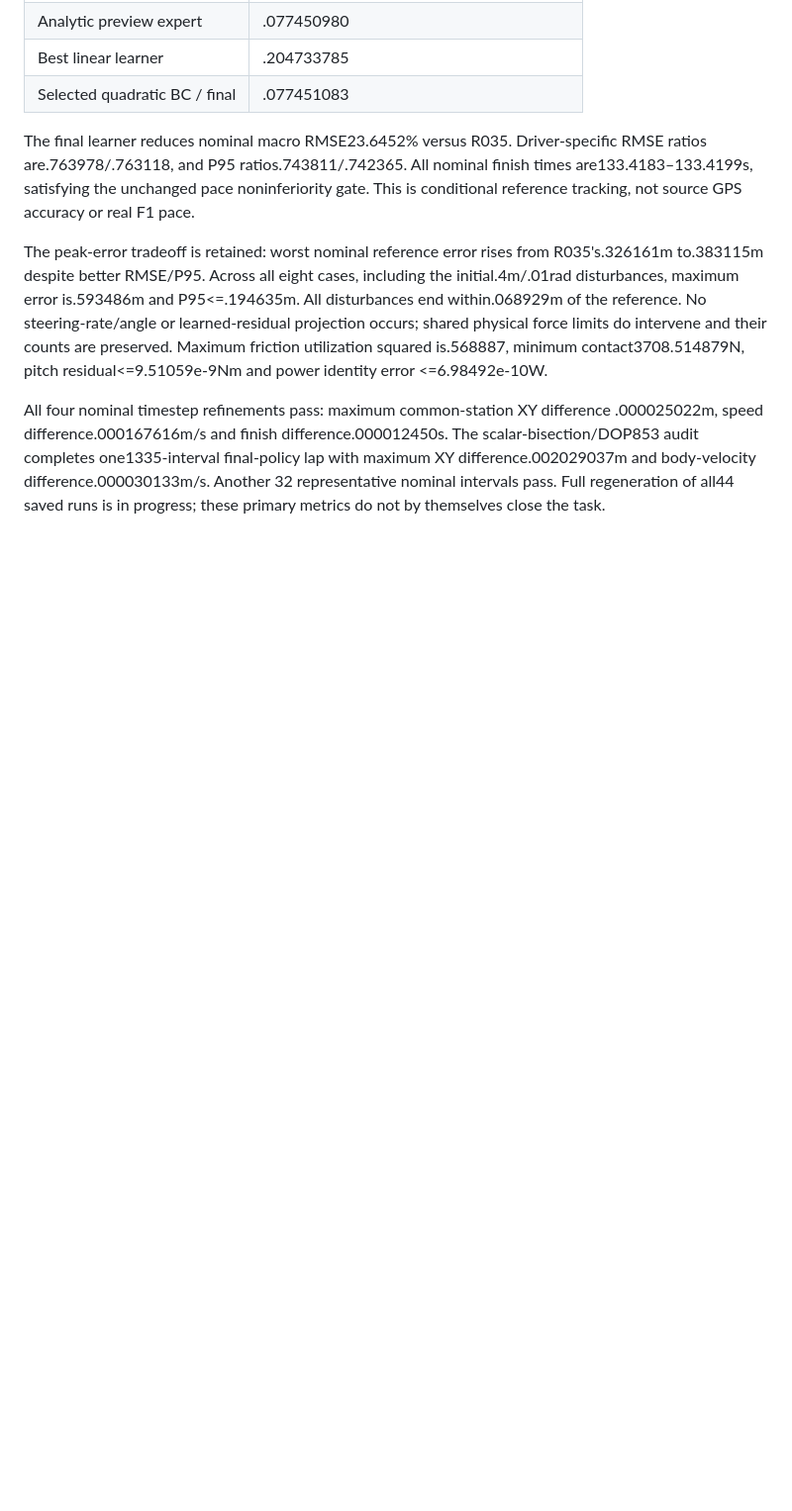
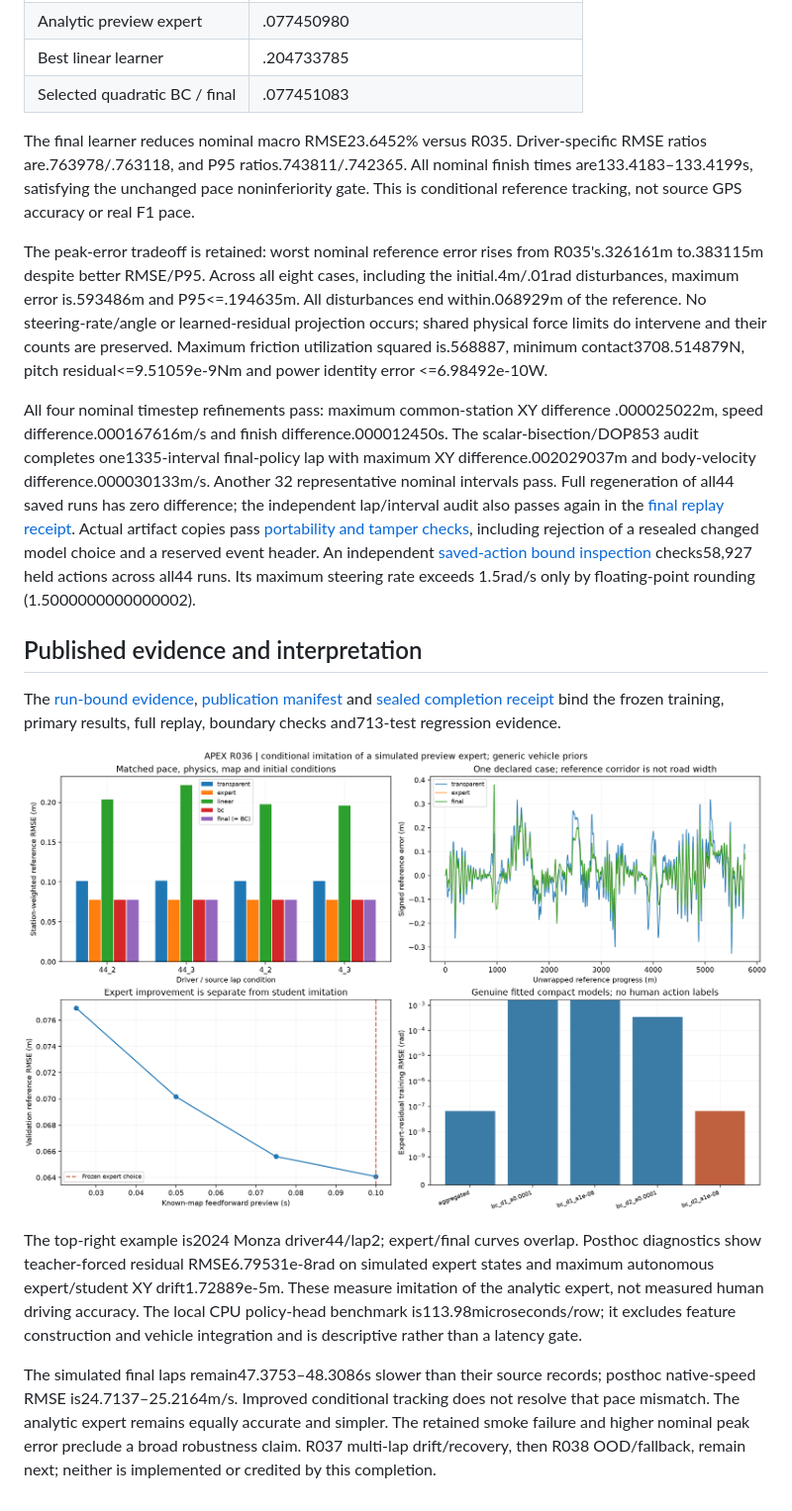
Before and after one commit to aayups31/APEX, a Markdown page: docs/verification/imitation-driver-report.md, the part around one of its changes. Shown at 99% size. Rendered like a GitHub page; pictures changed too: docs/verification/imitation-driver-summary.png (added); blank space fills up the shorter version.

Commit message:
research(R036): publish verified replay and sealed completion evidence

```diff
--- a/docs/verification/imitation-driver-report.md
+++ b/docs/verification/imitation-driver-report.md
@@ -124,4 +124,33 @@ All four nominal timestep refinements pass: maximum common-station XY difference
 The scalar-bisection/DOP853 audit completes one1335-interval final-policy lap with
 maximum XY difference.002029037m and body-velocity difference.000030133m/s. Another
 32 representative nominal intervals pass. Full regeneration of all44 saved runs
-is in progress; these primary metrics do not by themselves close the task.
+has zero difference; the independent lap/interval audit also passes again in the
+[final replay receipt](imitation-evaluation-replay.json). Actual artifact copies
+pass [portability and tamper checks](imitation-driver-boundary-checks.json),
+including rejection of a resealed changed model choice and a reserved event header.
+An independent [saved-action bound inspection](imitation-control-bound-check.json)
+checks58,927 held actions across all44 runs. Its maximum steering rate exceeds
+1.5rad/s only by floating-point rounding (1.5000000000000002).
+
+## Published evidence and interpretation
+
+The [run-bound evidence](imitation-driver-evidence.json),
+[publication manifest](imitation-driver-manifest.json) and
+[sealed completion receipt](r036-completion.json) bind the frozen training,
+primary results, full replay, boundary checks and713-test regression evidence.
+
+![R036 frozen comparison and numerical checks](imitation-driver-summary.png)
+
+The top-right example is2024 Monza driver44/lap2; expert/final curves overlap.
+Posthoc diagnostics show teacher-forced residual RMSE6.79531e-8rad on simulated
+expert states and maximum autonomous expert/student XY drift1.72889e-5m. These
+measure imitation of the analytic expert, not measured human driving accuracy.
+The local CPU policy-head benchmark is113.98microseconds/row; it excludes feature
+construction and vehicle integration and is descriptive rather than a latency gate.
+
+The simulated final laps remain47.3753–48.3086s slower than their source records;
+posthoc native-speed RMSE is24.7137–25.2164m/s. Improved conditional tracking does
+not resolve that pace mismatch. The analytic expert remains equally accurate and
+simpler. The retained smoke failure and higher nominal peak error preclude a
+broad robustness claim. R037 multi-lap drift/recovery, then R038 OOD/fallback,
+remain next; neither is implemented or credited by this completion.
```
Also changed, not shown: other parts of docs/verification/imitation-driver-report.md (+3 -3 lines), docs/models/imitation-driver-v1.md (+7 -3 lines), 7 other files.
